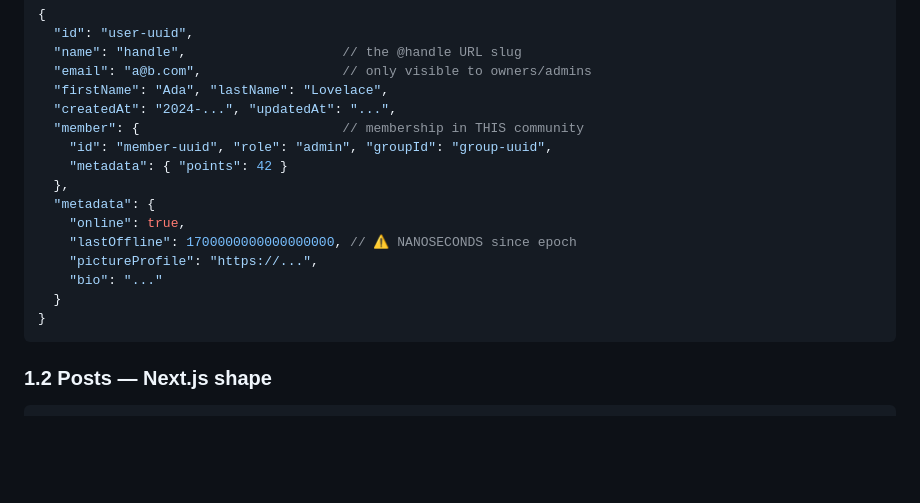
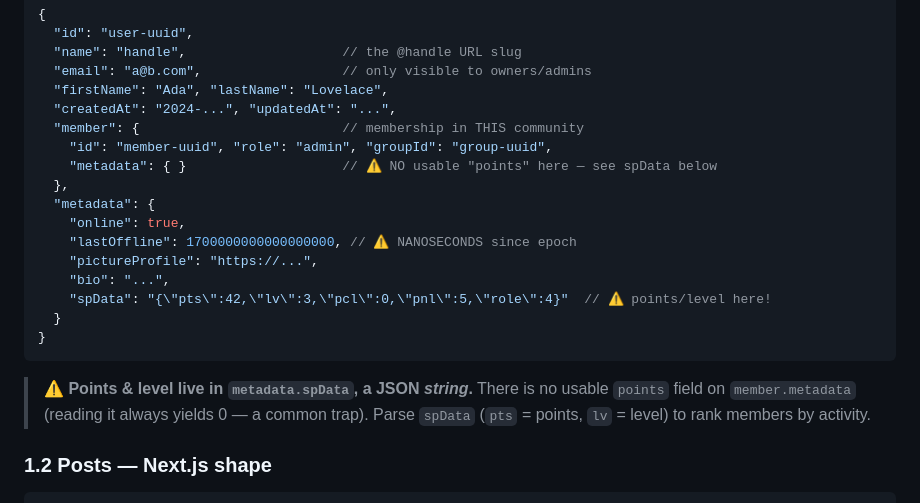
Before and after one commit to nklsschroeer707/catknows, a Markdown page: docs/API.md, the part around the change. Drawn GitHub-style; blank space fills up the shorter version.

````diff
--- a/docs/API.md
+++ b/docs/API.md
@@ -102,16 +102,22 @@ for pagination. Each user:
   "createdAt": "2024-...", "updatedAt": "...",
   "member": {                          // membership in THIS community
     "id": "member-uuid", "role": "admin", "groupId": "group-uuid",
-    "metadata": { "points": 42 }
+    "metadata": { }                    // ⚠ NO usable "points" here — see spData below
   },
   "metadata": {
     "online": true,
     "lastOffline": 1700000000000000000, // ⚠ NANOSECONDS since epoch
     "pictureProfile": "https://...",
-    "bio": "..."
+    "bio": "...",
+    "spData": "{\"pts\":42,\"lv\":3,\"pcl\":0,\"pnl\":5,\"role\":4}"  // ⚠ points/level here!
   }
 }
 ```
+
+> **⚠ Points & level live in `metadata.spData`, a JSON *string*.** There is no
+> usable `points` field on `member.metadata` (reading it always yields 0 — a
+> common trap). Parse `spData` (`pts` = points, `lv` = level) to rank members by
+> activity.
 
 ### 1.2 Posts — Next.js shape
 
````
Also changed, not shown: AGENTS.md (+11 -0 lines).
